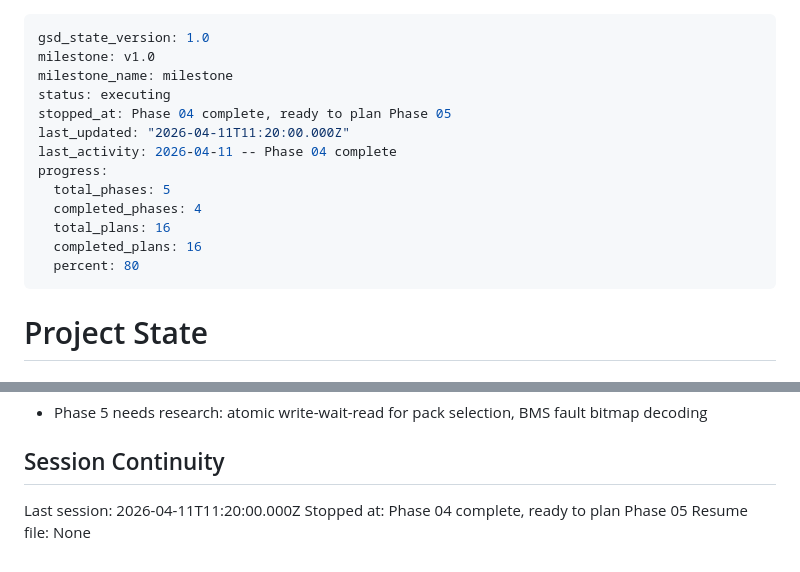
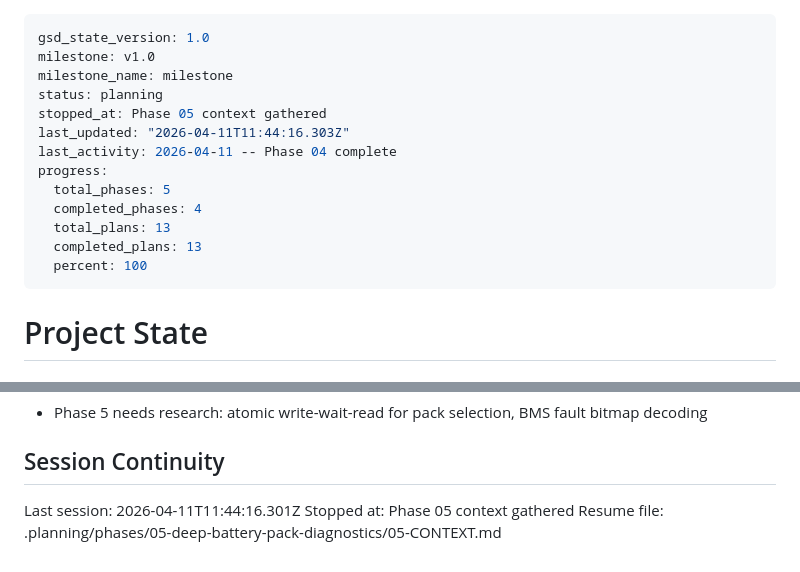
Before and after one commit to egeek-tech/sofar-HYD-diag, a Markdown page: .planning/STATE.md, 2 parts joined by grey strips. Drawn GitHub-style.

Commit message:
docs(state): record phase 05 context session

```diff
--- a/.planning/STATE.md
+++ b/.planning/STATE.md
@@ -2,16 +2,16 @@
 gsd_state_version: 1.0
 milestone: v1.0
 milestone_name: milestone
-status: executing
-stopped_at: Phase 04 complete, ready to plan Phase 05
-last_updated: "2026-04-11T11:20:00.000Z"
+status: planning
+stopped_at: Phase 05 context gathered
+last_updated: "2026-04-11T11:44:16.303Z"
 last_activity: 2026-04-11 -- Phase 04 complete
 progress:
   total_phases: 5
   completed_phases: 4
-  total_plans: 16
-  completed_plans: 16
-  percent: 80
+  total_plans: 13
+  completed_plans: 13
+  percent: 100
 ---
 
 # Project State
@@ -106,6 +106,6 @@ None yet.
 
 ## Session Continuity
 
-Last session: 2026-04-11T11:20:00.000Z
-Stopped at: Phase 04 complete, ready to plan Phase 05
-Resume file: None
+Last session: 2026-04-11T11:44:16.301Z
+Stopped at: Phase 05 context gathered
+Resume file: .planning/phases/05-deep-battery-pack-diagnostics/05-CONTEXT.md
```
